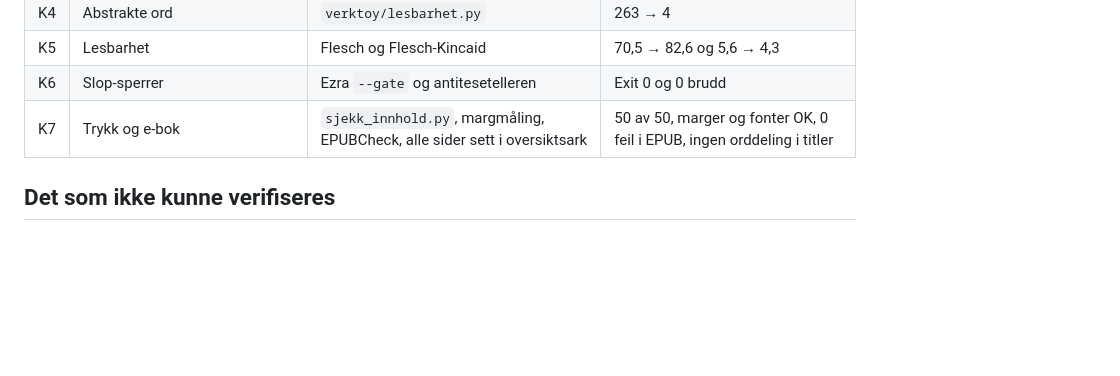
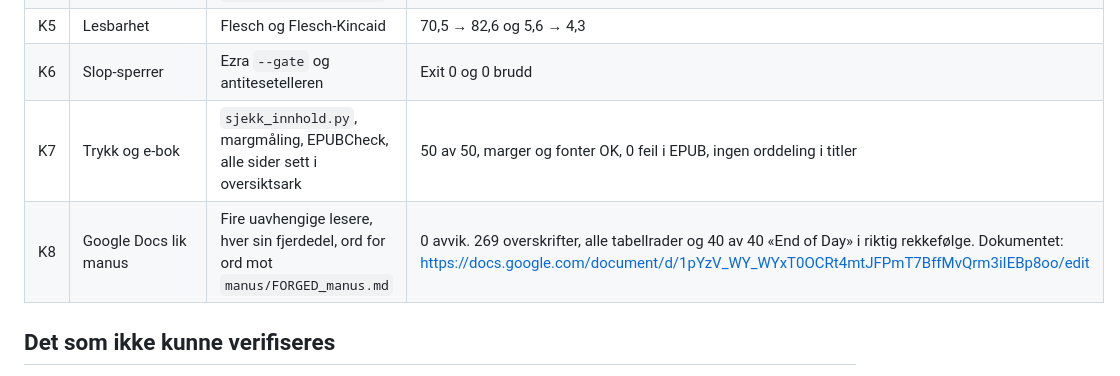
Before and after one commit to arnessmaria-byte/Morgenk-pen, a Markdown page: Forged/bok/10-verifisering.md, the part around the change. Drawn GitHub-style; blank space fills up the shorter version.

```diff
--- a/Forged/bok/10-verifisering.md
+++ b/Forged/bok/10-verifisering.md
@@ -36,6 +36,7 @@ Akseptkriteriene ble satt før redigeringen. Hvert punkt under er kontrollert p
 | K5 | Lesbarhet | Flesch og Flesch-Kincaid | 70,5 → 82,6 og 5,6 → 4,3 |
 | K6 | Slop-sperrer | Ezra `--gate` og antitesetelleren | Exit 0 og 0 brudd |
 | K7 | Trykk og e-bok | `sjekk_innhold.py`, margmåling, EPUBCheck, alle sider sett i oversiktsark | 50 av 50, marger og fonter OK, 0 feil i EPUB, ingen orddeling i titler |
+| K8 | Google Docs lik manus | Fire uavhengige lesere, hver sin fjerdedel, ord for ord mot `manus/FORGED_manus.md` | 0 avvik. 269 overskrifter, alle tabellrader og 40 av 40 «End of Day» i riktig rekkefølge. Dokumentet: https://docs.google.com/document/d/1pYzV_WY_WYxT0OCRt4mtJFPmT7BffMvQrm3iIEBp8oo/edit |
 
 ## Det som ikke kunne verifiseres
 
```
Also changed, not shown: Forged/bok/12-klarsprak.md (+8 -0 lines).
